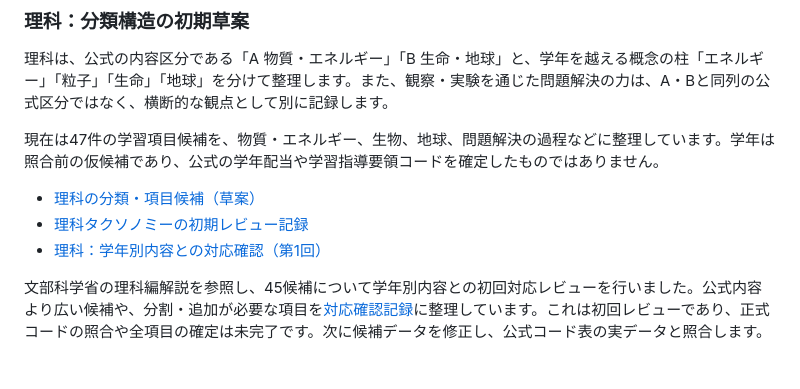
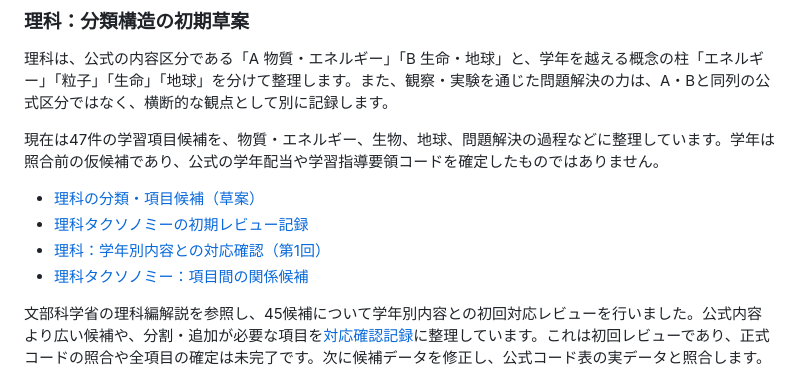
Before and after one commit to TT-sensei/jp-learning-taxonomy, a Markdown page: README.md, the part around the change. GitHub-like rendering.

Commit message:
Link science relationship review in README

```diff
--- a/README.md
+++ b/README.md
@@ -66,6 +66,7 @@
 - [理科の分類・項目候補（草案）](data/science-taxonomy-draft.json)
 - [理科タクソノミーの初期レビュー記録](docs/science-taxonomy-review.md)
 - [理科：学年別内容との対応確認（第1回）](docs/science-grade-alignment-review.md)
+- [理科タクソノミー：項目間の関係候補](docs/science-relationship-review.md)
 
 文部科学省の理科編解説を参照し、45候補について学年別内容との初回対応レビューを行いました。公式内容より広い候補や、分割・追加が必要な項目を[対応確認記録](docs/science-grade-alignment-review.md)に整理しています。これは初回レビューであり、正式コードの照合や全項目の確定は未完了です。次に候補データを修正し、公式コード表の実データと照合します。
 
```
